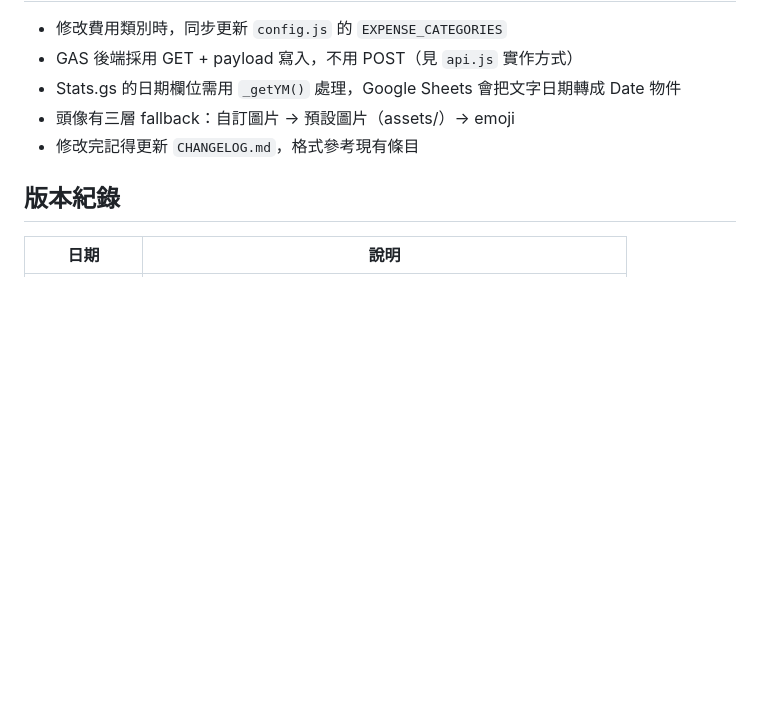
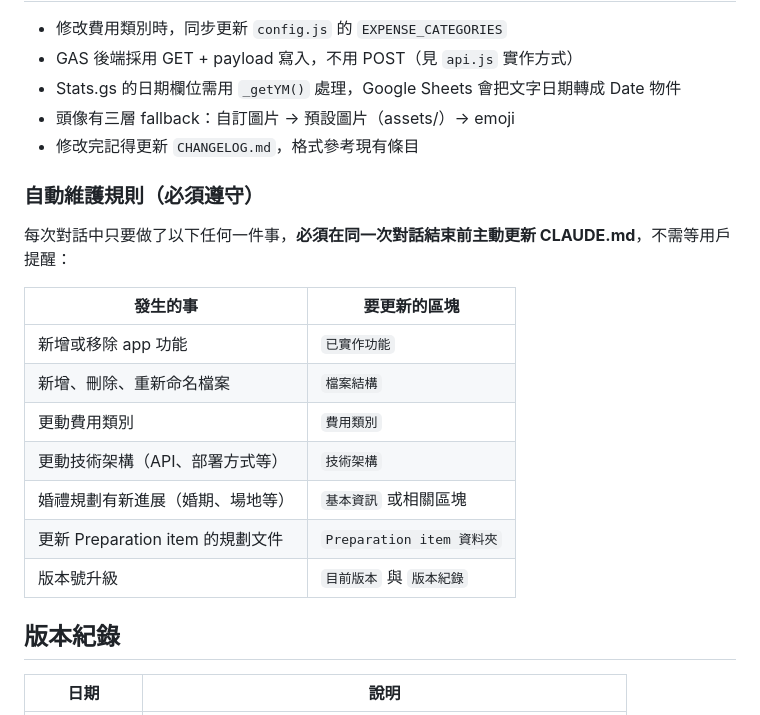
Before and after one commit to ChienYiLiao/wedding-budget, a Markdown page: CLAUDE.md, the part around the change. Drawn GitHub-style; blank space fills up the shorter version.

Commit message:
docs: 新增 CLAUDE.md 自動維護規則
明確要求 Claude Code 在每次對話中主動更新 CLAUDE.md，
涵蓋功能變動、檔案結構、費用類別、技術架構、婚禮規劃進展等情境。

Co-Authored-By: Claude Sonnet 4.6 <noreply@anthropic.com>

```diff
--- a/CLAUDE.md
+++ b/CLAUDE.md
@@ -210,6 +210,19 @@ Excel 婚禮規劃表，共 5 個工作表：
 - 頭像有三層 fallback：自訂圖片 → 預設圖片（assets/）→ emoji
 - 修改完記得更新 `CHANGELOG.md`，格式參考現有條目
 
+### 自動維護規則（必須遵守）
+每次對話中只要做了以下任何一件事，**必須在同一次對話結束前主動更新 CLAUDE.md**，不需等用戶提醒：
+
+| 發生的事 | 要更新的區塊 |
+|---------|------------|
+| 新增或移除 app 功能 | `已實作功能` |
+| 新增、刪除、重新命名檔案 | `檔案結構` |
+| 更動費用類別 | `費用類別` |
+| 更動技術架構（API、部署方式等） | `技術架構` |
+| 婚禮規劃有新進展（婚期、場地等） | `基本資訊` 或相關區塊 |
+| 更新 Preparation item 的規劃文件 | `Preparation item 資料夾` |
+| 版本號升級 | `目前版本` 與 `版本紀錄` |
+
 ## 版本紀錄
 
 | 日期 | 說明 |
```
